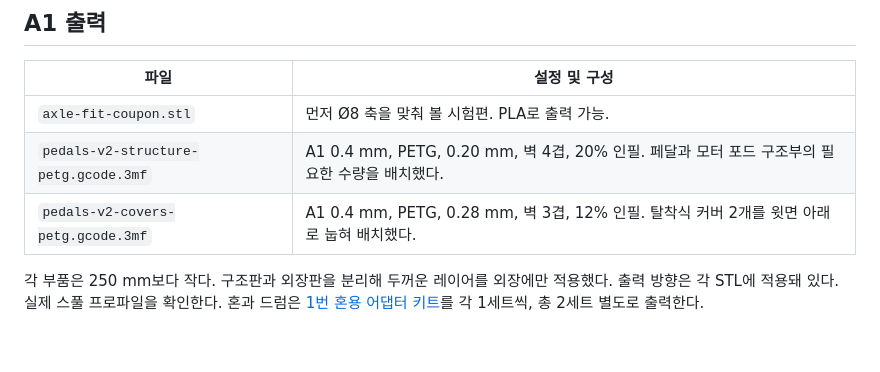
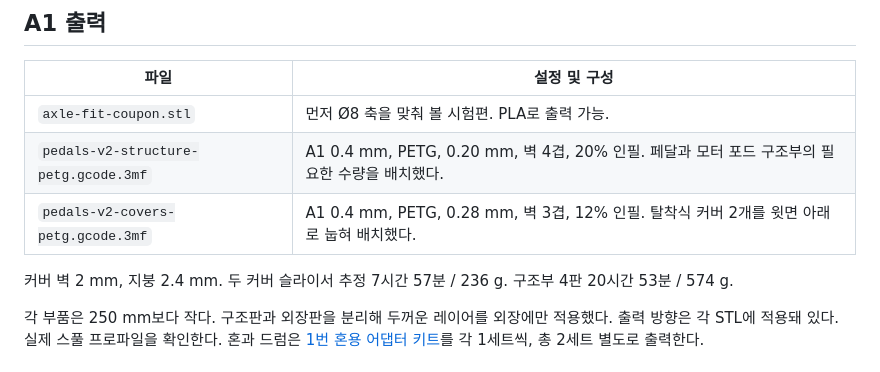
Before and after one commit to hwkim3330/prints, a Markdown page: standalone-pedals-v2/README.md, the part around the change. Rendered like a GitHub page; blank space fills up the shorter version.

Commit message:
Lighten cosmetic pedal covers for A1

```diff
--- a/standalone-pedals-v2/README.md
+++ b/standalone-pedals-v2/README.md
@@ -11,6 +11,8 @@
 | `axle-fit-coupon.stl` | 먼저 Ø8 축을 맞춰 볼 시험편. PLA로 출력 가능. |
 | `pedals-v2-structure-petg.gcode.3mf` | A1 0.4 mm, PETG, 0.20 mm, 벽 4겹, 20% 인필. 페달과 모터 포드 구조부의 필요한 수량을 배치했다. |
 | `pedals-v2-covers-petg.gcode.3mf` | A1 0.4 mm, PETG, 0.28 mm, 벽 3겹, 12% 인필. 탈착식 커버 2개를 윗면 아래로 눕혀 배치했다. |
+
+커버 벽 2 mm, 지붕 2.4 mm. 두 커버 슬라이서 추정 7시간 57분 / 236 g. 구조부 4판 20시간 53분 / 574 g.
 
 각 부품은 250 mm보다 작다. 구조판과 외장판을 분리해 두꺼운 레이어를 외장에만 적용했다. 출력 방향은 각 STL에 적용돼 있다. 실제 스풀 프로파일을 확인한다. 혼과 드럼은 [1번 혼용 어댑터 키트](../g923-horn/)를 각 1세트씩, 총 2세트 별도로 출력한다.
 
```
Also changed, not shown: standalone-pedals-v2/assembly.png, 4 other files.
